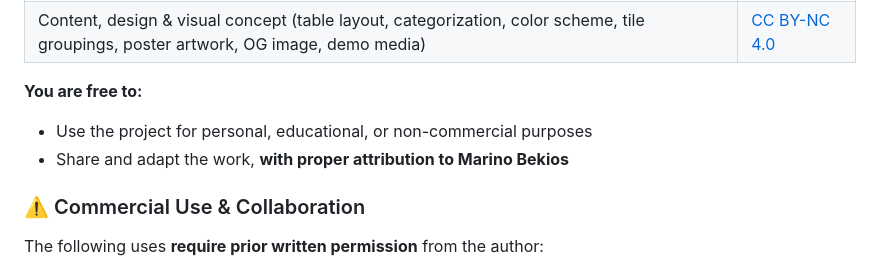
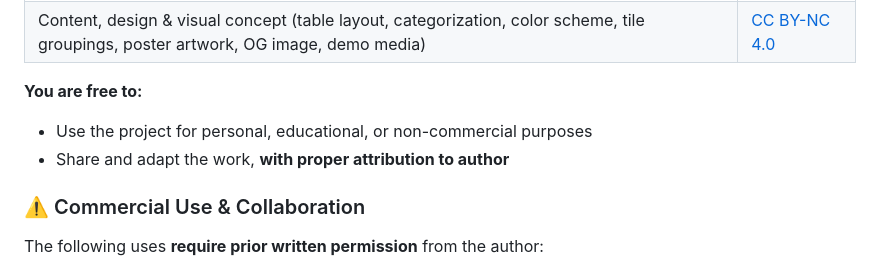
Before and after one commit to ledlight33/periodic-table-of-dfir, a Markdown page: README.md, the part around one of its changes. GitHub-like rendering.

```diff
--- a/README.md
+++ b/README.md
@@ -166,7 +166,7 @@ This project uses a **dual-license model**:
 
 **You are free to:**
 - Use the project for personal, educational, or non-commercial purposes
-- Share and adapt the work, **with proper attribution to Marino Bekios**
+- Share and adapt the work, **with proper attribution to author**
 
 ### ⚠️ Commercial Use & Collaboration
 
```
Also changed, not shown: other parts of README.md (+1 -1 lines).
